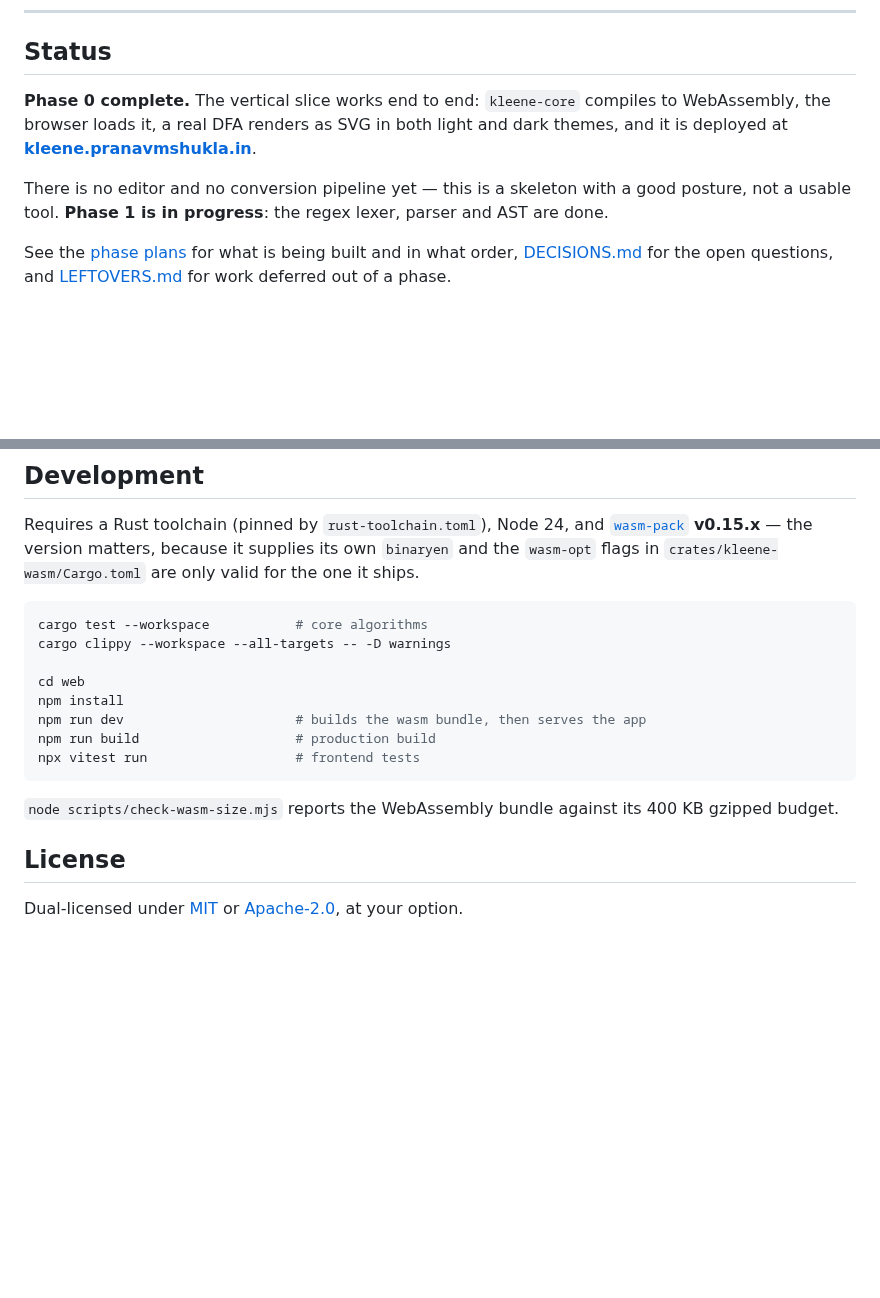
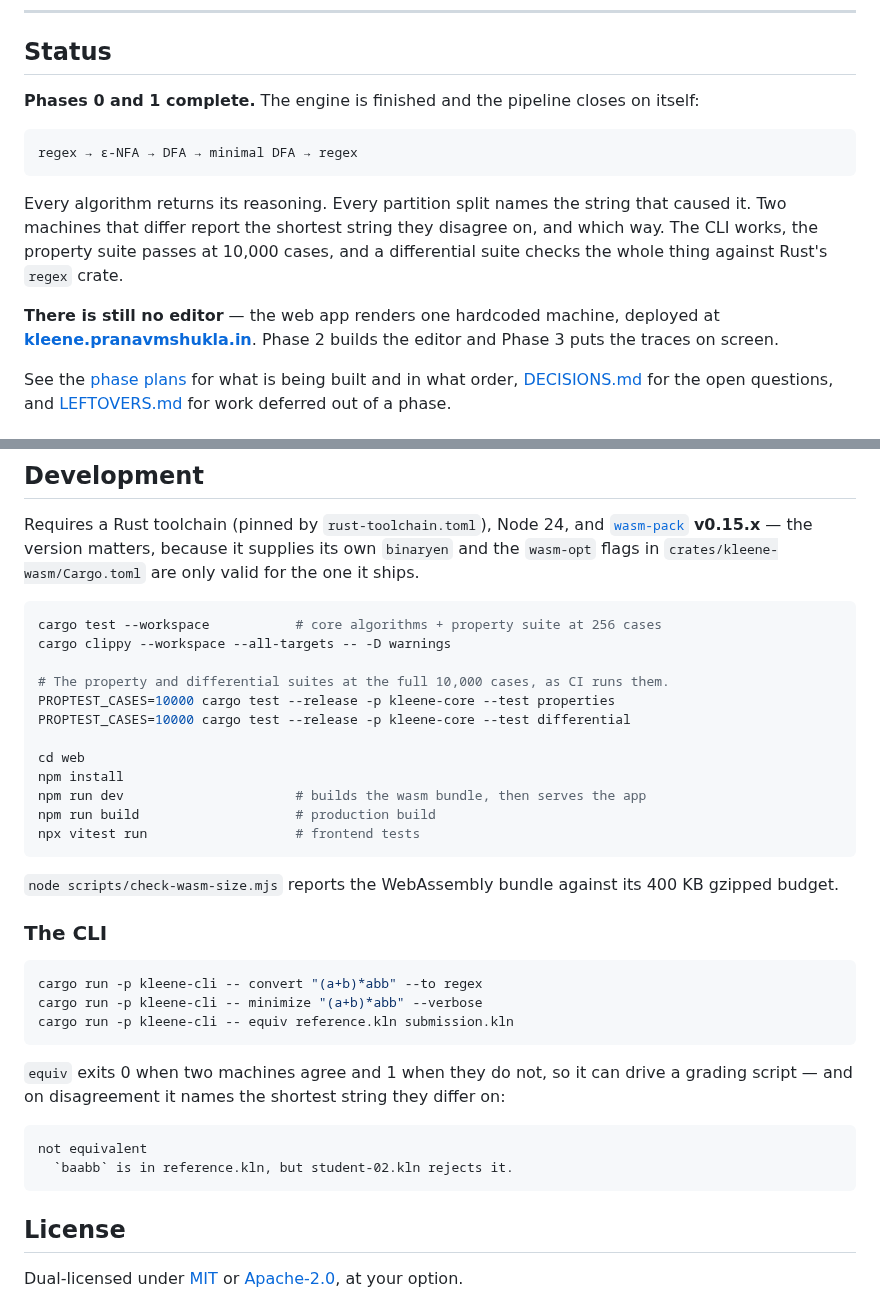
Before and after one commit to PranavShukla2/kleene, a Markdown page: README.md, 2 parts joined by grey strips. Drawn GitHub-style; blank space fills up the shorter version.

Commit message:
README: Phase 1 is complete
Says what the engine does now rather than what it will do, and shows the
grading output, which is the most legible demonstration of why the
counterexample engine was worth promoting into v1.

````diff
--- a/README.md
+++ b/README.md
@@ -15,12 +15,20 @@ one subset-construction round at a time, with the reasoning attached to every st
 
 ## Status
 
-**Phase 0 complete.** The vertical slice works end to end: `kleene-core` compiles to
-WebAssembly, the browser loads it, a real DFA renders as SVG in both light and dark themes,
-and it is deployed at **[kleene.pranavmshukla.in](https://kleene.pranavmshukla.in)**.
+**Phases 0 and 1 complete.** The engine is finished and the pipeline closes on itself:
 
-There is no editor and no conversion pipeline yet — this is a skeleton with a good posture,
-not a usable tool. **Phase 1 is in progress**: the regex lexer, parser and AST are done.
+```
+regex → ε-NFA → DFA → minimal DFA → regex
+```
+
+Every algorithm returns its reasoning. Every partition split names the string that caused it.
+Two machines that differ report the shortest string they disagree on, and which way. The CLI
+works, the property suite passes at 10,000 cases, and a differential suite checks the whole
+thing against Rust's `regex` crate.
+
+**There is still no editor** — the web app renders one hardcoded machine, deployed at
+**[kleene.pranavmshukla.in](https://kleene.pranavmshukla.in)**. Phase 2 builds the editor and
+Phase 3 puts the traces on screen.
 
 See the [phase plans](docs/plan/README.md) for what is being built and in what order,
 [DECISIONS.md](docs/plan/DECISIONS.md) for the open questions, and
@@ -82,8 +90,12 @@ because it supplies its own `binaryen` and the `wasm-opt` flags in
 `crates/kleene-wasm/Cargo.toml` are only valid for the one it ships.
 
 ```sh
-cargo test --workspace           # core algorithms
+cargo test --workspace           # core algorithms + property suite at 256 cases
 cargo clippy --workspace --all-targets -- -D warnings
+
+# The property and differential suites at the full 10,000 cases, as CI runs them.
+PROPTEST_CASES=10000 cargo test --release -p kleene-core --test properties
+PROPTEST_CASES=10000 cargo test --release -p kleene-core --test differential
 
 cd web
 npm install
@@ -95,6 +107,22 @@ npx vitest run                   # frontend tests
 `node scripts/check-wasm-size.mjs` reports the WebAssembly bundle against its 400 KB
 gzipped budget.
 
+### The CLI
+
+```sh
+cargo run -p kleene-cli -- convert "(a+b)*abb" --to regex
+cargo run -p kleene-cli -- minimize "(a+b)*abb" --verbose
+cargo run -p kleene-cli -- equiv reference.kln submission.kln
+```
+
+`equiv` exits 0 when two machines agree and 1 when they do not, so it can drive a grading
+script — and on disagreement it names the shortest string they differ on:
+
+```
+not equivalent
+  `baabb` is in reference.kln, but student-02.kln rejects it.
+```
+
 ## License
 
 Dual-licensed under [MIT](LICENSE-MIT) or [Apache-2.0](LICENSE-APACHE), at your option.
````
